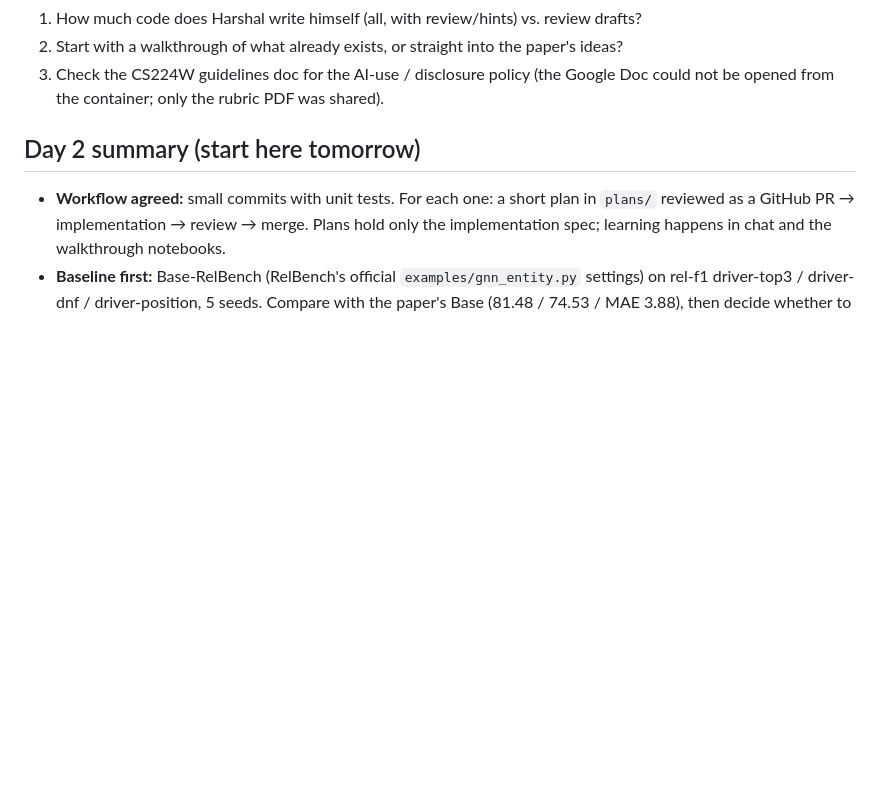
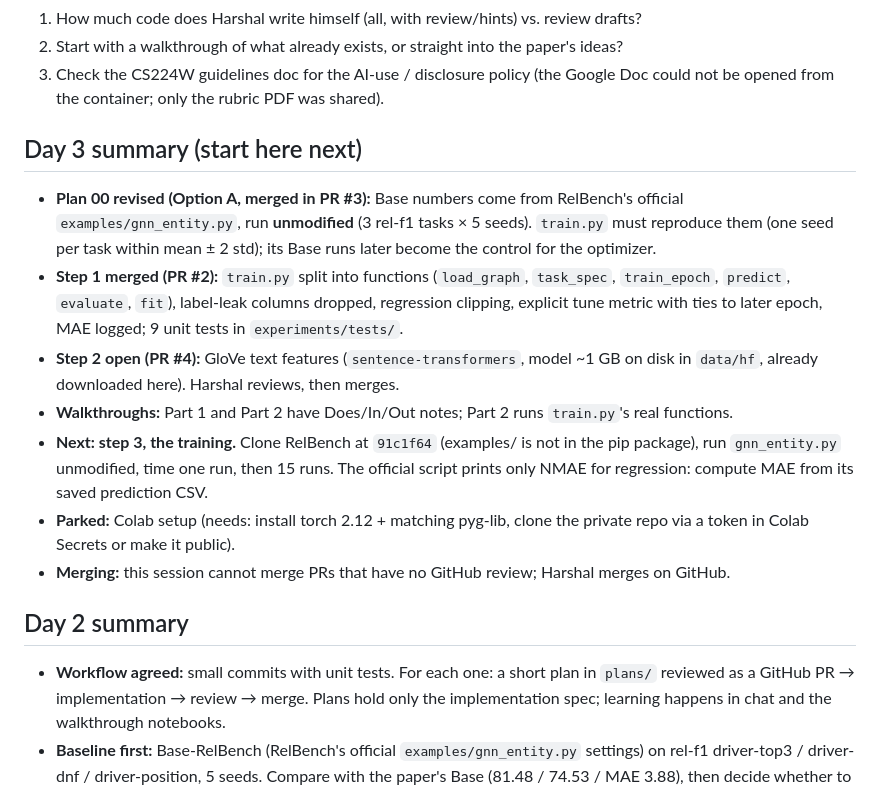
Before and after one commit to HARSHALK2598/cs224w-structural-optimizer, a Markdown page: notes/status.md, the part around one of its changes. Rendered like a GitHub page; blank space fills up the shorter version.

Commit message:
Update handoff notes for end of day 3
Co-Authored-By: Claude Opus 5.5 <noreply@anthropic.com>
Claude-Session: https://claude.ai/code/session_01BkJQXbChFBXfmPb5UgAzHy

```diff
--- a/notes/status.md
+++ b/notes/status.md
@@ -15,7 +15,29 @@ can't explain. Slow down rather than rush through tasks.
 3. Check the CS224W guidelines doc for the AI-use / disclosure policy (the Google Doc
    could not be opened from the container; only the rubric PDF was shared).
 
-## Day 2 summary (start here tomorrow)
+## Day 3 summary (start here next)
+- **Plan 00 revised (Option A, merged in PR #3):** Base numbers come from RelBench's
+  official `examples/gnn_entity.py`, run **unmodified** (3 rel-f1 tasks × 5 seeds).
+  `train.py` must reproduce them (one seed per task within mean ± 2 std); its Base
+  runs later become the control for the optimizer.
+- **Step 1 merged (PR #2):** `train.py` split into functions (`load_graph`,
+  `task_spec`, `train_epoch`, `predict`, `evaluate`, `fit`), label-leak columns
+  dropped, regression clipping, explicit tune metric with ties to later epoch, MAE
+  logged; 9 unit tests in `experiments/tests/`.
+- **Step 2 open (PR #4):** GloVe text features (`sentence-transformers`, model ~1 GB
+  on disk in `data/hf`, already downloaded here). Harshal reviews, then merges.
+- **Walkthroughs:** Part 1 and Part 2 have Does/In/Out notes; Part 2 runs
+  `train.py`'s real functions.
+- **Next: step 3, the training.** Clone RelBench at `91c1f64` (examples/ is not in
+  the pip package), run `gnn_entity.py` unmodified, time one run, then 15 runs. The
+  official script prints only NMAE for regression: compute MAE from its saved
+  prediction CSV.
+- **Parked:** Colab setup (needs: install torch 2.12 + matching pyg-lib, clone the
+  private repo via a token in Colab Secrets or make it public).
+- **Merging:** this session cannot merge PRs that have no GitHub review; Harshal
+  merges on GitHub.
+
+## Day 2 summary
 - **Workflow agreed:** small commits with unit tests. For each one: a short plan in
   `plans/` reviewed as a GitHub PR → implementation → review → merge. Plans hold only
   the implementation spec; learning happens in chat and the walkthrough notebooks.
```
Also changed, not shown: other parts of notes/status.md (+1 -1 lines).
